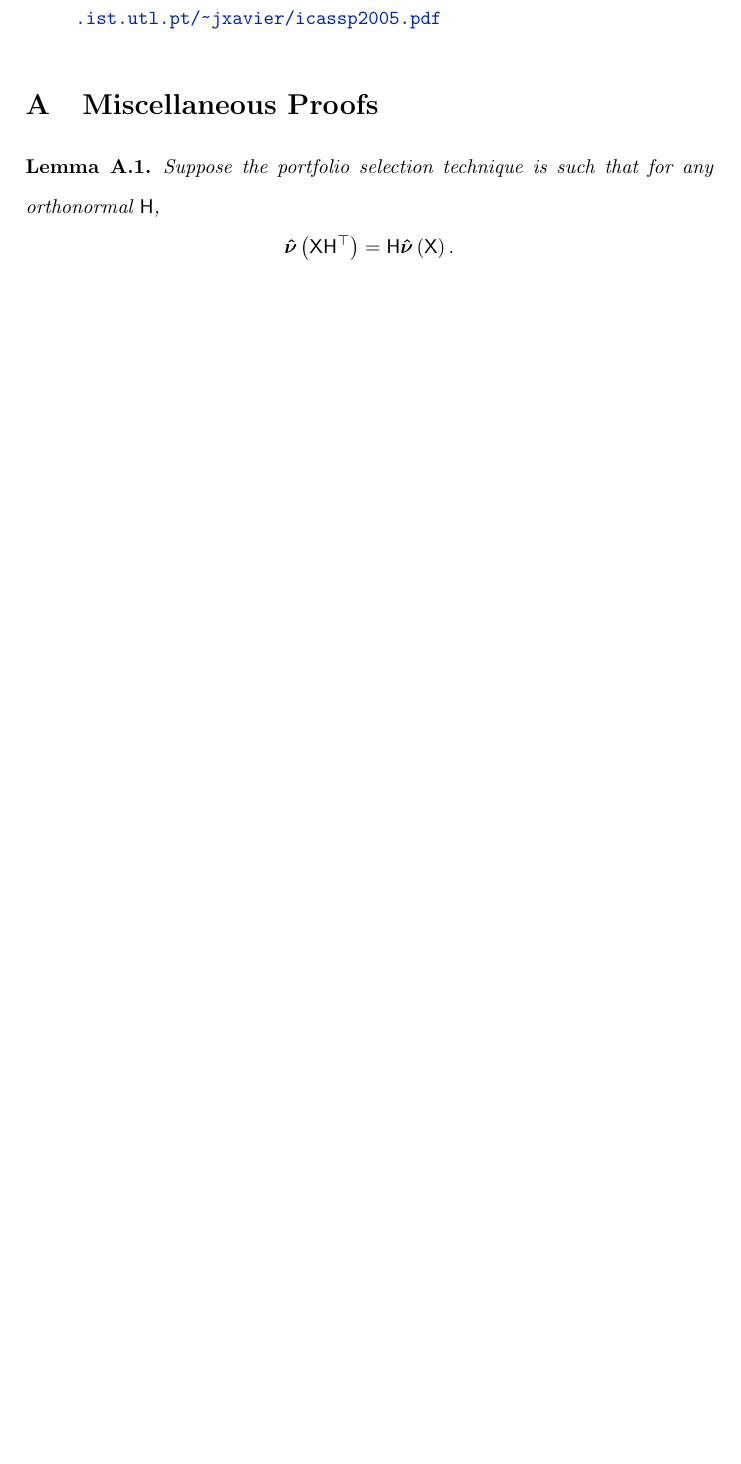
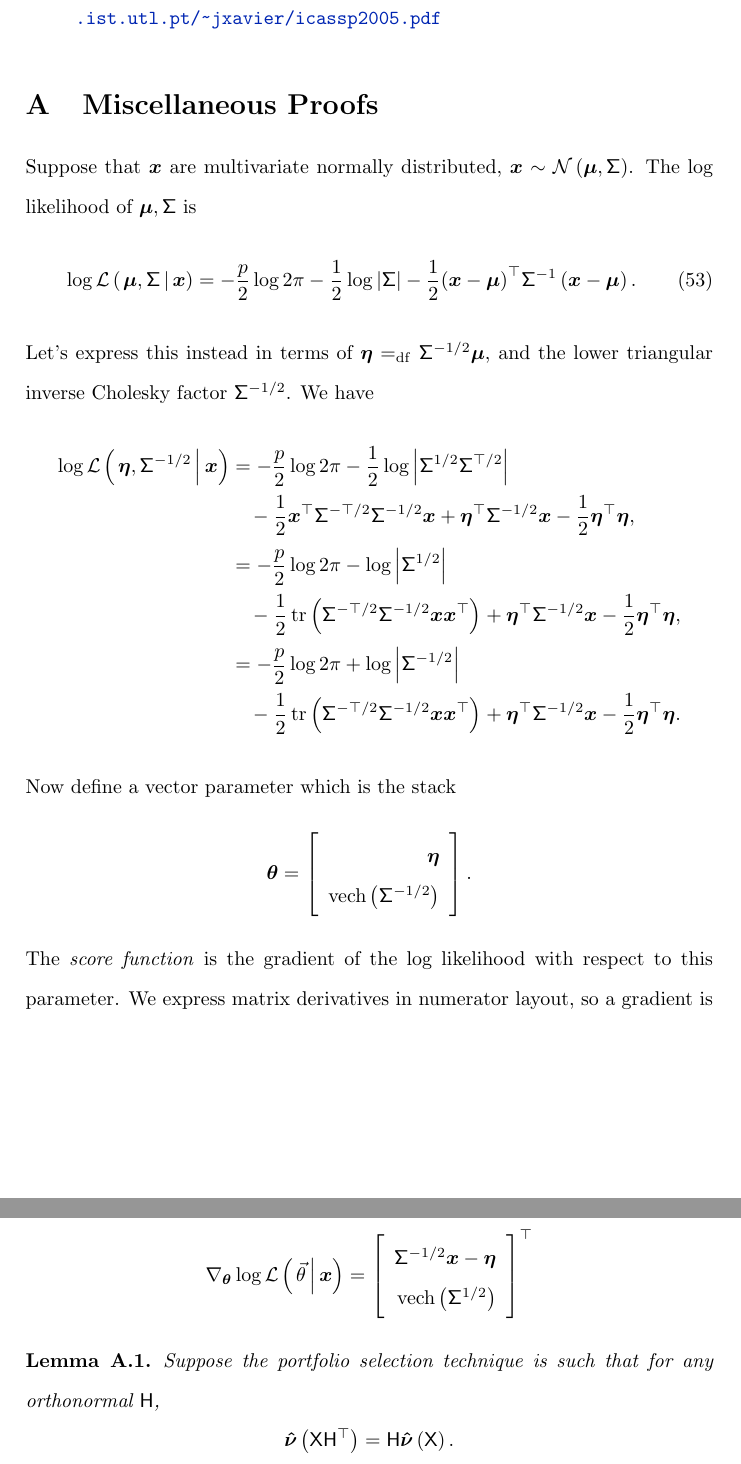
Before and after one commit to shabbychef/qbound, a LaTeX paper (qbound.tex): part of page 29 of 34 before the commit and two parts of pages 29 and 30 of 35 after it, the two joined at a grey line, cut so that both start at the same text, the shorter picture padded with empty space. Compiled offline with pdfLaTeX.

Commit message:
trying to work on a proof using theta
will have to find the actual Fisher information. Sigh.

```diff
--- a/qbound.tex
+++ b/qbound.tex
@@ -408,6 +408,9 @@
 \providecommand{\fsqfnc}[2][{\ssiz}]{\ffncUL{2}{#1}{#2}}
 \providecommand{\ffncp}[2][{\ssiz}]{\ffncUL{\prime}{#1}{#2}}
 
+\providecommand{\lik}[2]{\funcit{\mathcal{L}}{\left.{#1}\,\right|{#2}}}
+\providecommand{\loglik}[2]{\log\lik{#1}{#2}}
+
 % bias
 \providecommand{\prvbterm}[3]{\funcitUL{\vect{b}}{#1}{#2}{#3}}
 \providecommand{\buterm}[1][{}]{\prvbterm{#1}{\ssiz}{\pvmu, \pvsig}}
@@ -2510,6 +2513,56 @@ be generalized to include these costs?
 \section{Miscellaneous Proofs}%FOLDUP
 \label{sec:misc_proofs}
 
+
+Suppose that \vreti are multivariate normally distributed,
+$\vreti\sim\normlaw{\pvmu,\pvsig}$. The log likelihood of $\pvmu, \pvsig$ is
+\begin{equation}
+  \loglik{\pvmu, \pvsig}{\vreti} = -\half[\nlatf]\log{2\pi} -
+  \half\log{\det{\pvsig}} - \half \qiform{\pvsig}{\wrapParens{\vreti - \pvmu}}.
+\end{equation}
+Let's express this instead in terms of
+$\prskvec \defeq \ichol{\pvsig}\pvmu$,
+and the lower triangular inverse Cholesky factor $\ichol{\pvsig}$.
+We have
+\begin{align*}
+  \loglik{\prskvec, \ichol{\pvsig}}{\vreti}
+  &= -\half[\nlatf]\log{2\pi} - \half\log{\det{\chol{\pvsig}\trchol{\pvsig}}}\\
+  &\phantom{=}\,
+  - \half \qform{\trichol{\pvsig}\ichol{\pvsig}}{\vreti}
+  + \tr{\prskvec} \ichol{\pvsig}\vreti
+  - \half \gram{\prskvec},\\
+  &= -\half[\nlatf]\log{2\pi} - \log{\det{\chol{\pvsig}}}\\
+  &\phantom{=}\,
+  - \half \trace{{\trichol{\pvsig}\ichol{\pvsig}}\ogram{\vreti}}
+  + \tr{\prskvec} \ichol{\pvsig}\vreti
+  - \half \gram{\prskvec},\\
+  &= -\half[\nlatf]\log{2\pi} + \log{\det{\ichol{\pvsig}}}\\
+  &\phantom{=}\,
+  - \half \trace{{\trichol{\pvsig}\ichol{\pvsig}}\ogram{\vreti}}
+  + \tr{\prskvec} \ichol{\pvsig}\vreti
+  - \half \gram{\prskvec}.
+\end{align*}
+Now define a vector parameter which is the stack
+$$\vect{\theta} =
+\twobyone{\prskvec}{\fvech{\ichol{\pvsig}}}.
+$$
+The \emph{score function} is the gradient of the log likelihood with respect to
+this parameter.
+We express matrix derivatives in numerator layout, so a gradient is a \emph{row
+vector}.
+The score function has value.
+\begin{align*}
+  \gradof[\vect{\theta}]{\loglik{\vec{\theta}}{\vreti}}
+  &= \tr{\twobyone{\ichol{\pvsig}\vreti -
+  \prskvec}{\fvech{\chol{\pvsig}}}}
+\end{align*}
+
+
+
+
+
+
+
 \begin{lemma}
 Suppose the portfolio selection technique is such that
 for any orthonormal \Mtx{H},
```
Also changed, not shown: 1 other file.
